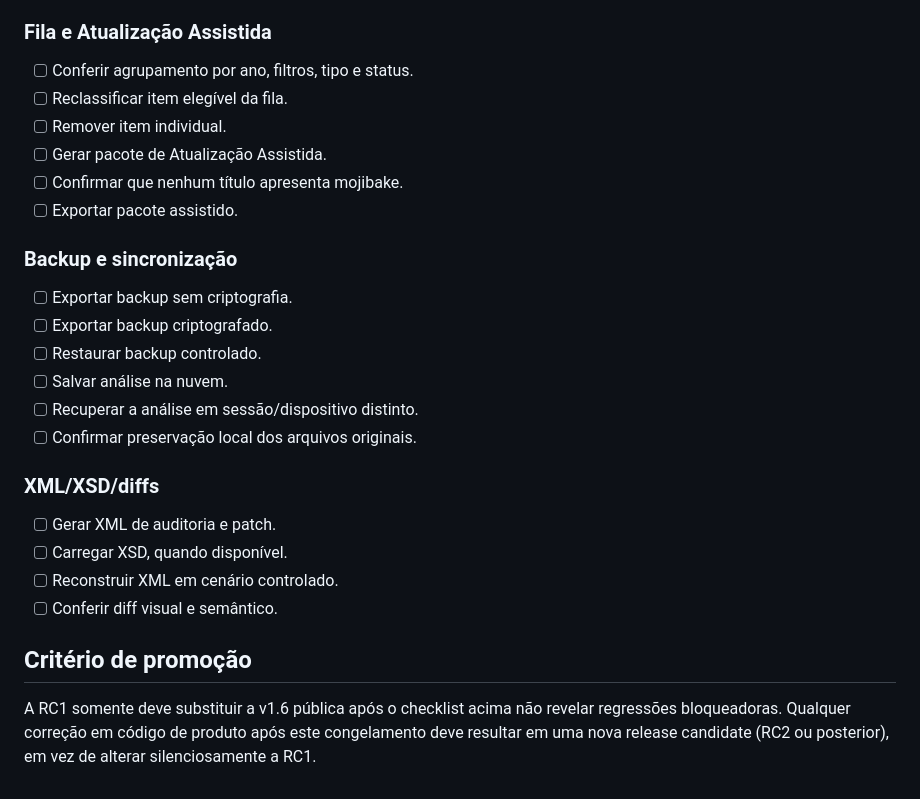
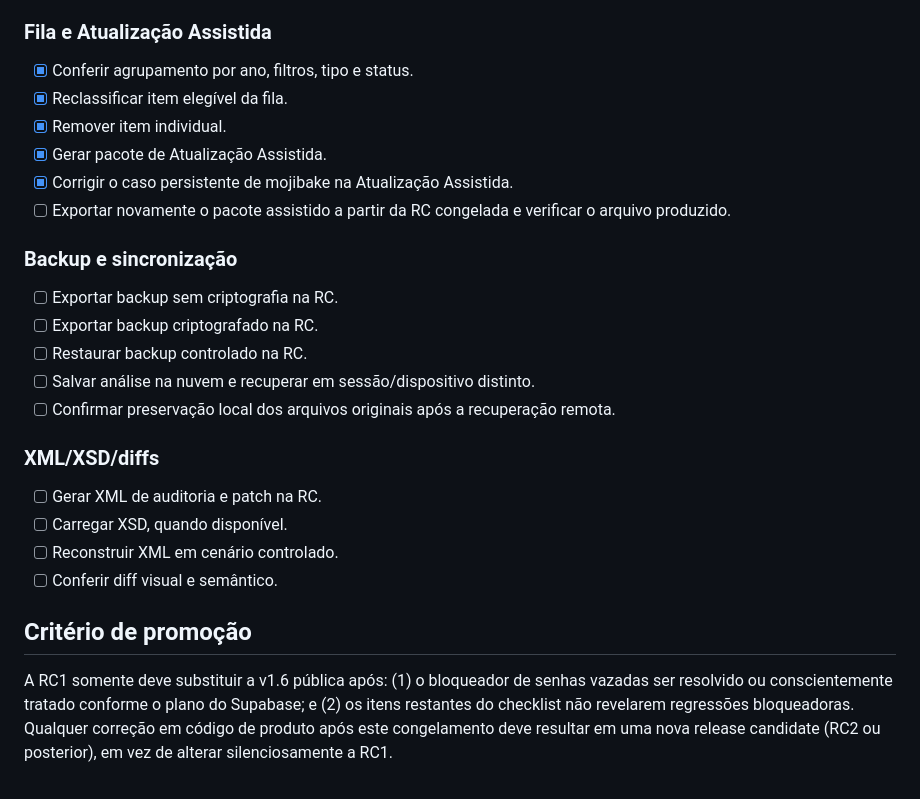
Before and after one commit to furtadoramos/lattes-assist, a Markdown page: RELEASE-CANDIDATE-v1.7-RC1.md, the part around one of its changes. Rendered like a GitHub page.

```diff
--- a/RELEASE-CANDIDATE-v1.7-RC1.md
+++ b/RELEASE-CANDIDATE-v1.7-RC1.md
@@ -62,26 +85,25 @@ Release candidate congelada em 15/08/2026 para regressão antes de qualquer prom
 
 ### Fila e Atualização Assistida
-- [ ] Conferir agrupamento por ano, filtros, tipo e status.
-- [ ] Reclassificar item elegível da fila.
-- [ ] Remover item individual.
-- [ ] Gerar pacote de Atualização Assistida.
-- [ ] Confirmar que nenhum título apresenta mojibake.
-- [ ] Exportar pacote assistido.
+- [x] Conferir agrupamento por ano, filtros, tipo e status.
+- [x] Reclassificar item elegível da fila.
+- [x] Remover item individual.
+- [x] Gerar pacote de Atualização Assistida.
+- [x] Corrigir o caso persistente de mojibake na Atualização Assistida.
+- [ ] Exportar novamente o pacote assistido a partir da RC congelada e verificar o arquivo produzido.
 
 ### Backup e sincronização
-- [ ] Exportar backup sem criptografia.
-- [ ] Exportar backup criptografado.
-- [ ] Restaurar backup controlado.
-- [ ] Salvar análise na nuvem.
-- [ ] Recuperar a análise em sessão/dispositivo distinto.
-- [ ] Confirmar preservação local dos arquivos originais.
+- [ ] Exportar backup sem criptografia na RC.
+- [ ] Exportar backup criptografado na RC.
+- [ ] Restaurar backup controlado na RC.
+- [ ] Salvar análise na nuvem e recuperar em sessão/dispositivo distinto.
+- [ ] Confirmar preservação local dos arquivos originais após a recuperação remota.
 
 ### XML/XSD/diffs
-- [ ] Gerar XML de auditoria e patch.
+- [ ] Gerar XML de auditoria e patch na RC.
 - [ ] Carregar XSD, quando disponível.
 - [ ] Reconstruir XML em cenário controlado.
 - [ ] Conferir diff visual e semântico.
 
 ## Critério de promoção
 
-A RC1 somente deve substituir a v1.6 pública após o checklist acima não revelar regressões bloqueadoras. Qualquer correção em código de produto após este congelamento deve resultar em uma nova release candidate (RC2 ou posterior), em vez de alterar silenciosamente a RC1.
+A RC1 somente deve substituir a v1.6 pública após: (1) o bloqueador de senhas vazadas ser resolvido ou conscientemente tratado conforme o plano do Supabase; e (2) os itens restantes do checklist não revelarem regressões bloqueadoras. Qualquer correção em código de produto após este congelamento deve resultar em uma nova release candidate (RC2 ou posterior), em vez de alterar silenciosamente a RC1.
```
Also changed, not shown: other parts of RELEASE-CANDIDATE-v1.7-RC1.md (+43 -20 lines).
